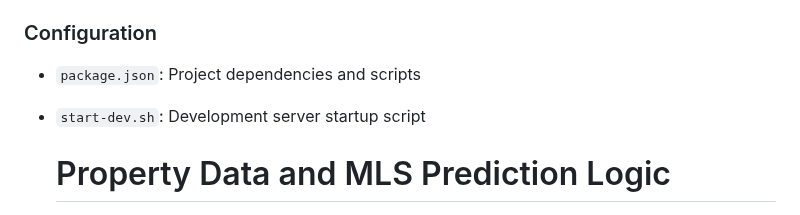
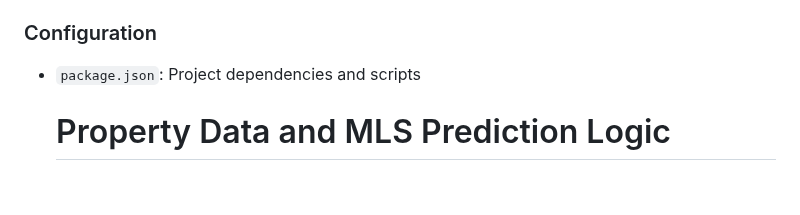
Before and after one commit to oliviervroom/realestate_predictor, a Markdown page: README.md, the part around the change. Drawn GitHub-style; blank space fills up the shorter version.

```diff
--- a/README.md
+++ b/README.md
@@ -218,7 +218,7 @@ For a brief (2 minute) demo/explanation of how to use it, you can watch: [tinyur
 
 ### Configuration
 - `package.json`: Project dependencies and scripts
-- `start-dev.sh`: Development server startup script
+
 
   # Property Data and MLS Prediction Logic
 
```
